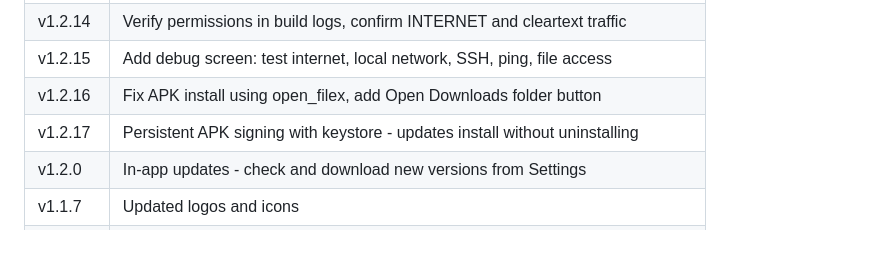
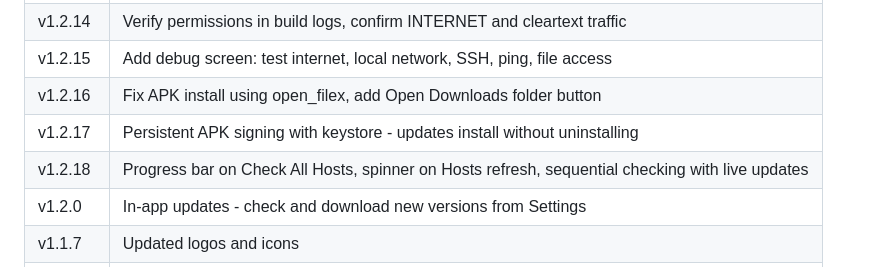
Before and after one commit to axelsarassamit/atomator-android-app, a Markdown page: README.md, the part around the change. Rendered like a GitHub page; blank space fills up the shorter version.

Commit message:
v1.2.18: Update README release history

```diff
--- a/README.md
+++ b/README.md
@@ -72,6 +72,7 @@ Get the latest APK from [Releases](https://github.com/axelsarassamit/atomator-an
 | v1.2.15 | Add debug screen: test internet, local network, SSH, ping, file access |
 | v1.2.16 | Fix APK install using open_filex, add Open Downloads folder button |
 | v1.2.17 | Persistent APK signing with keystore - updates install without uninstalling |
+| v1.2.18 | Progress bar on Check All Hosts, spinner on Hosts refresh, sequential checking with live updates |
 | v1.2.0 | In-app updates - check and download new versions from Settings |
 | v1.1.7 | Updated logos and icons |
 | v1.1.5 | Fix version numbers, About screen, README |
```
